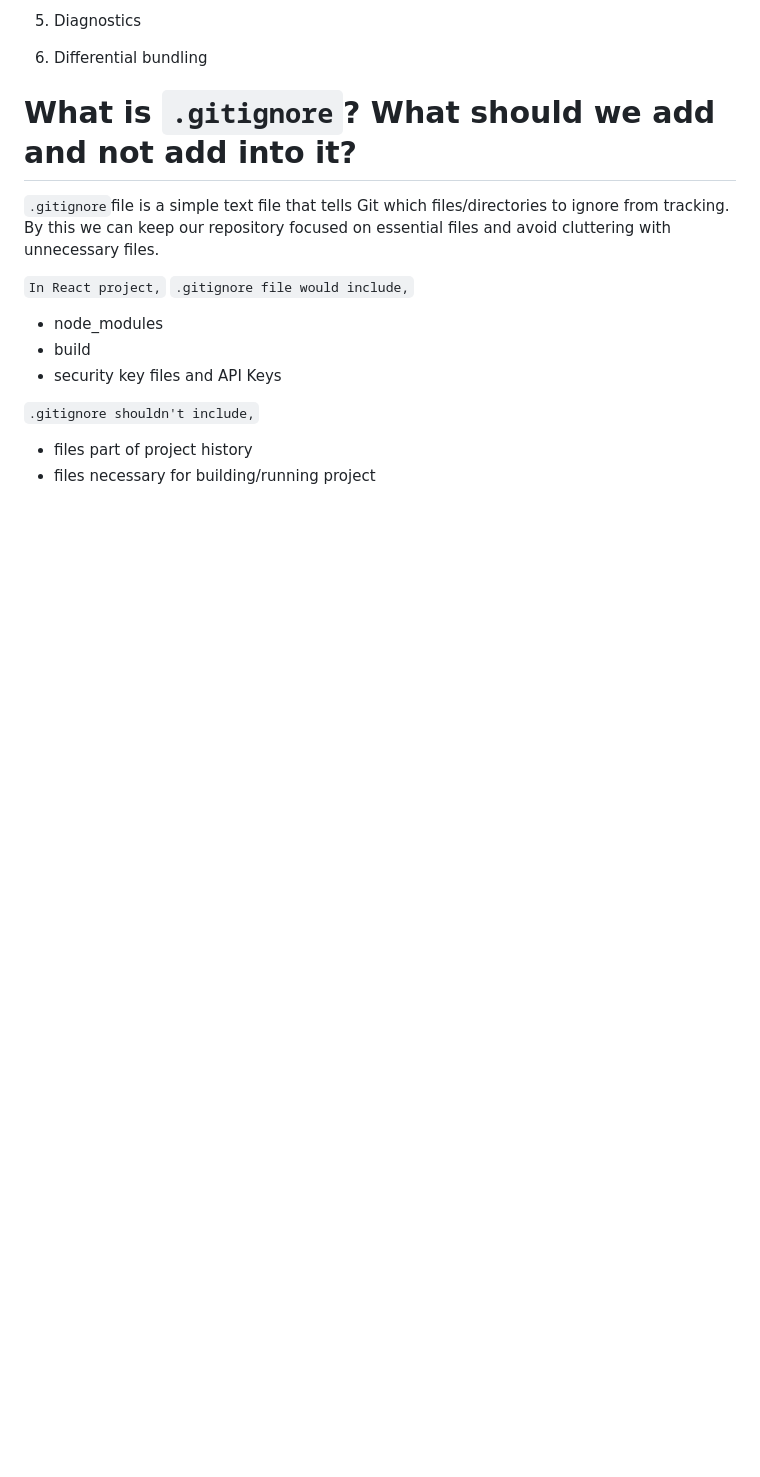
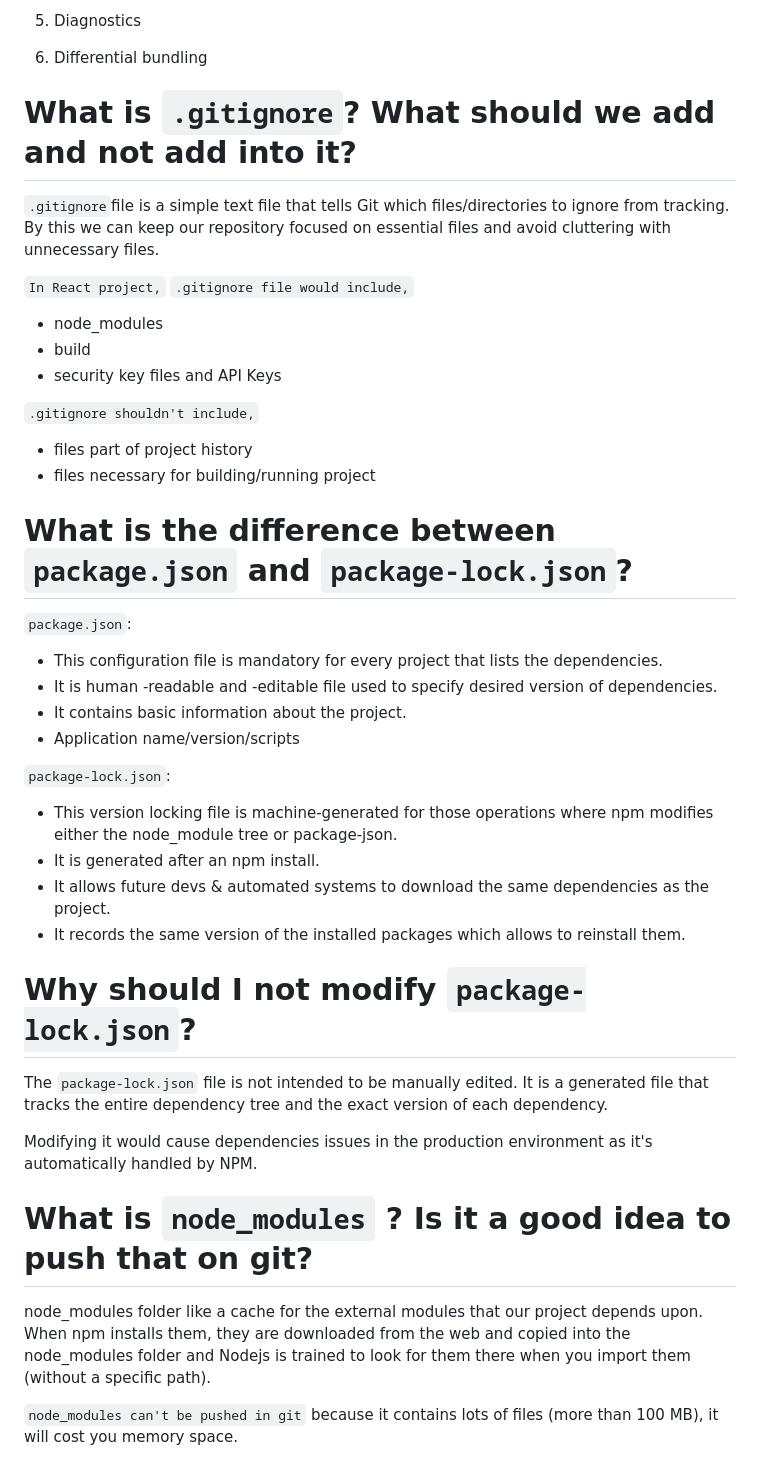
Before and after one commit to Ipsita07p/Namaste-React, a Markdown page: Assignment-2 Igniting our App/theory.md, the part around the change. Drawn GitHub-style; blank space fills up the shorter version.

Commit message:
theory Ques answered

```diff
--- a/Assignment-2 Igniting our App/theory.md
+++ b/Assignment-2 Igniting our App/theory.md
@@ -83,3 +83,29 @@ By this we can keep our repository focused on essential files and avoid clutteri
 `.gitignore shouldn't include,`
 * files part of project history
 * files necessary for building/running project
+
+# What is the difference between `package.json` and `package-lock.json`?
+
+`package.json`:
+* This configuration file is mandatory for every project that lists the dependencies.
+* It is human -readable and -editable file used to specify desired version of dependencies.
+* It contains basic information about the project.
+* Application name/version/scripts
+
+`package-lock.json`:
+* This version locking file is machine-generated for those operations where npm modifies either the node_module tree or package-json.
+* It is generated after an npm install.
+* It allows future devs & automated systems to download the same dependencies as the project.
+* It records the same version of the installed packages which allows to reinstall them.
+
+# Why should I not modify `package-lock.json`?
+
+The `package-lock.json` file is not intended to be manually edited. It is a generated file that tracks the entire dependency tree and the exact version of each dependency.
+
+Modifying it would cause dependencies issues in the production environment as it's automatically handled by NPM.
+
+# What is `node_modules` ? Is it a good idea to push that on git?
+
+node_modules folder like a cache for the external modules that our project depends upon. When npm installs them, they are downloaded from the web and copied into the node_modules folder and Nodejs is trained to look for them there when you import them (without a specific path).
+
+`node_modules can't be pushed in git` because it contains lots of files (more than 100 MB), it will cost you memory space.
```
